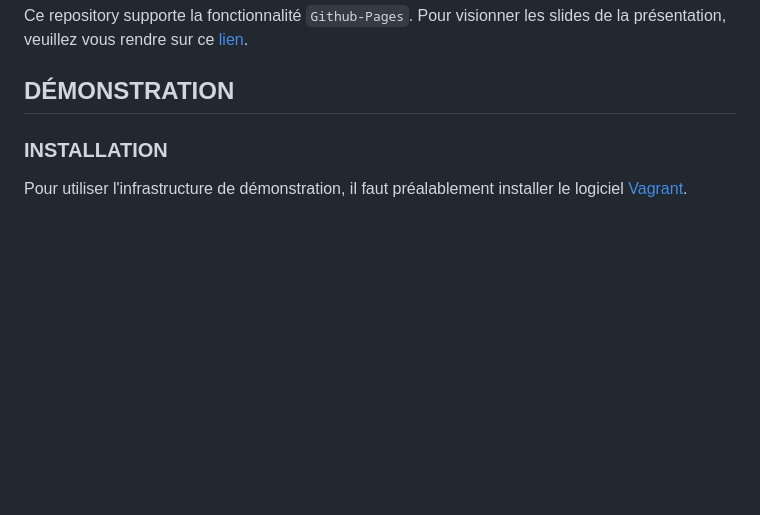
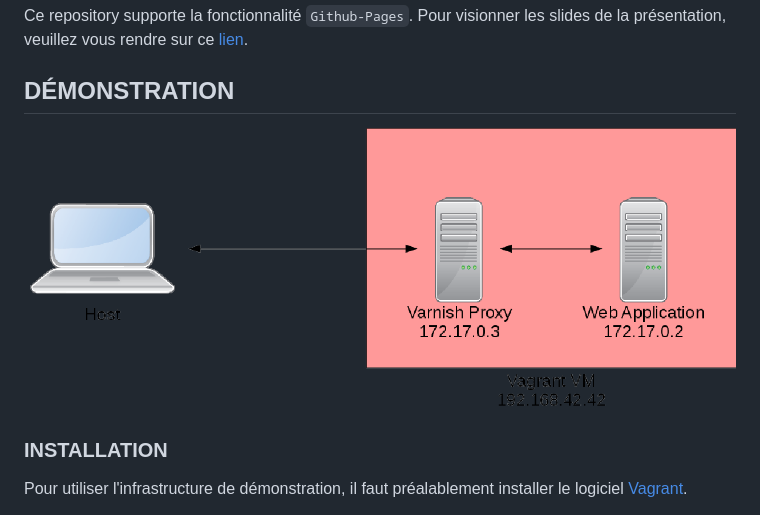
Before and after one commit to crabone/HEIGVD-AIT-2016-Talk-Varnish, a Markdown page: README.md, the part around the change. Drawn GitHub-style; pictures changed too: assets/images/infrastructure.png (added); blank space fills up the shorter version.

Commit message:
Ajout du shéma de l'infrastructure

```diff
--- a/README.md
+++ b/README.md
@@ -18,6 +18,8 @@ slides de la présentation, veuillez vous rendre sur ce
 
 ## DÉMONSTRATION
 
+![Infrastructure](assets/images/infrastructure.png)
+
 ### INSTALLATION
 
 Pour utiliser l'infrastructure de démonstration, il faut préalablement
```
